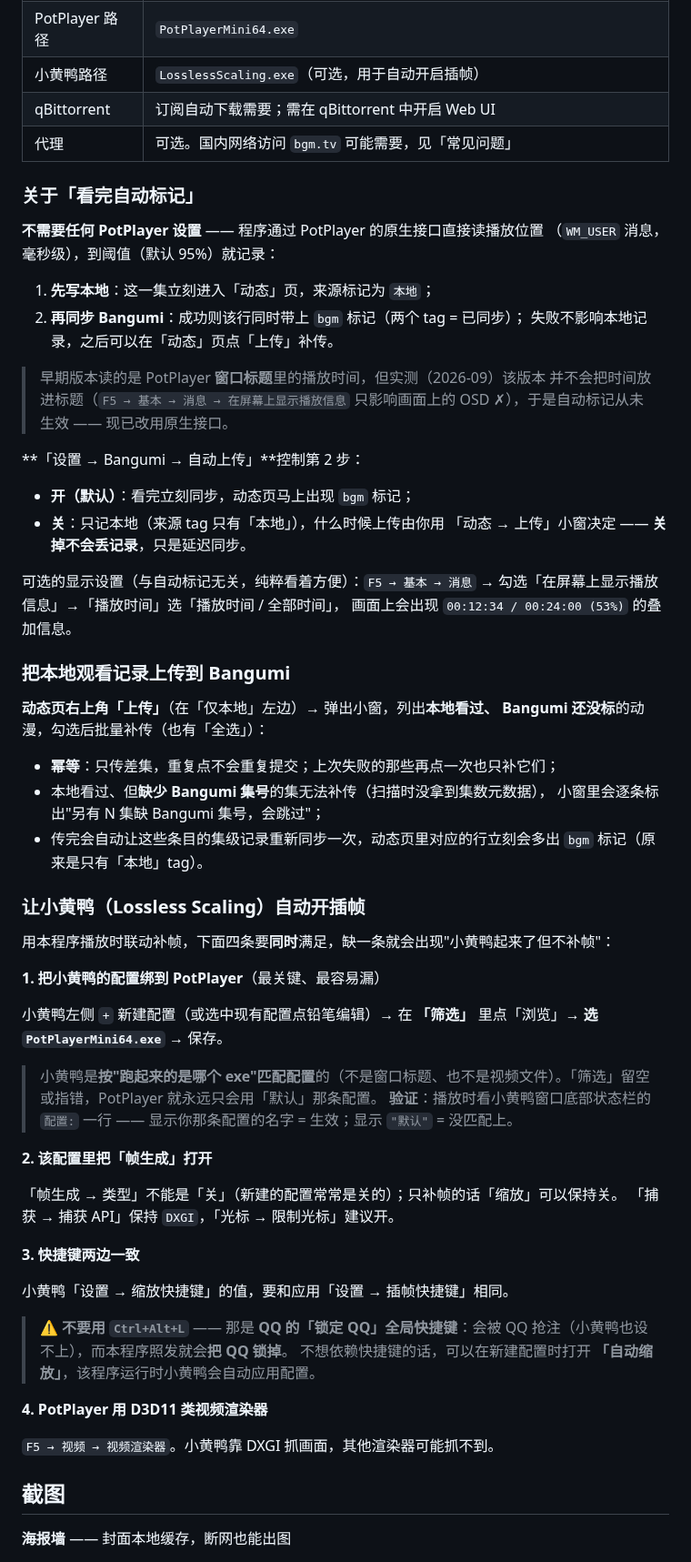
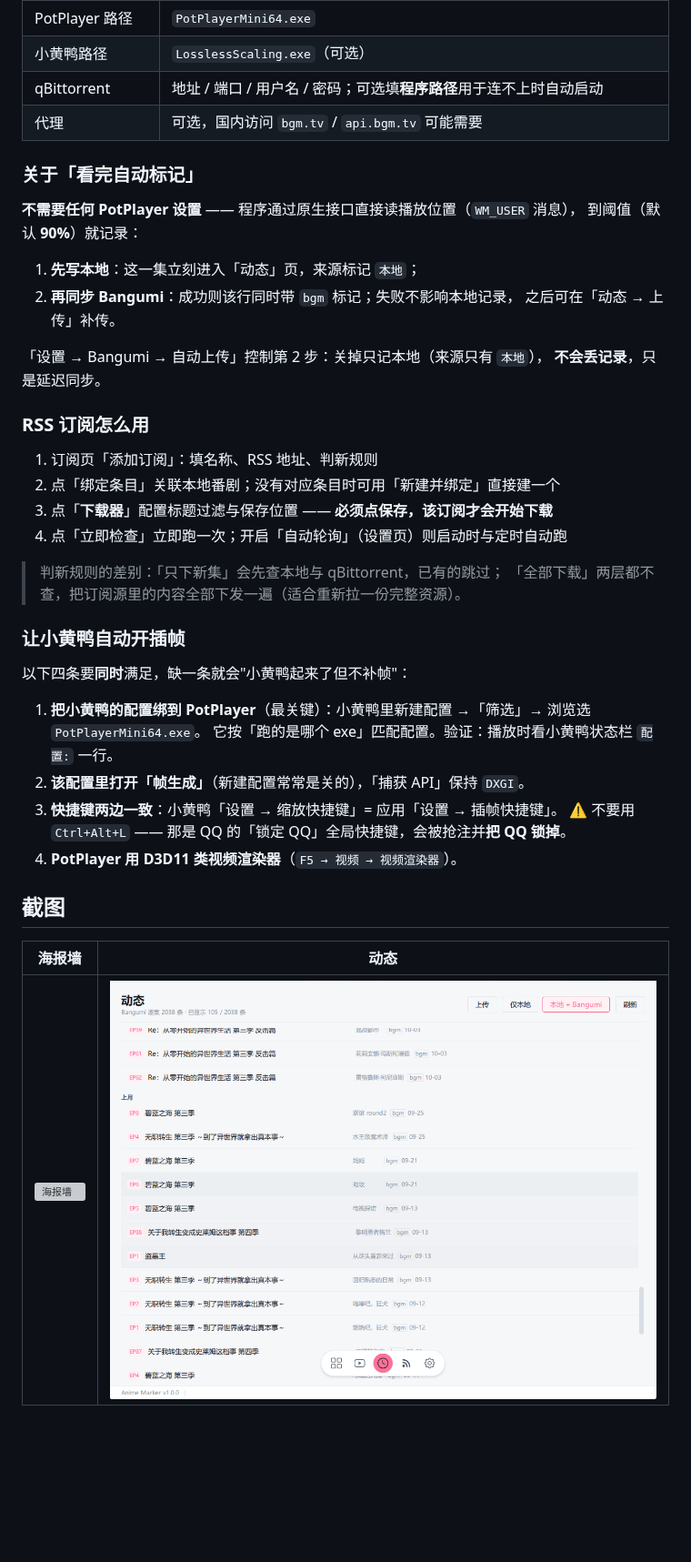
Before and after one commit to SwtycC/Anime-Marker, a Markdown page: README.md, the part around one of its changes. Shown at 91% size. GitHub-like rendering; pictures changed too: docs/screenshots/timeline.png; blank space fills up the shorter version; grey boxes are pictures that could not be loaded.

```diff
--- a/README.md
+++ b/README.md
@@ -73,70 +73,44 @@ python main.py
 | PotPlayer 路径 | `PotPlayerMini64.exe` |
-| 小黄鸭路径 | `LosslessScaling.exe`（可选，用于自动开启插帧） |
-| qBittorrent | 订阅自动下载需要；需在 qBittorrent 中开启 Web UI |
-| 代理 | 可选。国内网络访问 `bgm.tv` 可能需要，见「常见问题」 |
+| 小黄鸭路径 | `LosslessScaling.exe`（可选）|
+| qBittorrent | 地址 / 端口 / 用户名 / 密码；可选填**程序路径**用于连不上时自动启动 |
+| 代理 | 可选，国内访问 `bgm.tv` / `api.bgm.tv` 可能需要 |
 
 ### 关于「看完自动标记」
 
-**不需要任何 PotPlayer 设置** —— 程序通过 PotPlayer 的原生接口直接读播放位置
-（`WM_USER` 消息，毫秒级），到阈值（默认 95%）就记录：
+**不需要任何 PotPlayer 设置** —— 程序通过原生接口直接读播放位置（`WM_USER` 消息），
+到阈值（默认 **90%**）就记录：
 
-1. **先写本地**：这一集立刻进入「动态」页，来源标记为 `本地`；
-2. **再同步 Bangumi**：成功则该行同时带上 `bgm` 标记（两个 tag = 已同步）；
-   失败不影响本地记录，之后可以在「动态」页点「上传」补传。
+1. **先写本地**：这一集立刻进入「动态」页，来源标记 `本地`；
+2. **再同步 Bangumi**：成功则该行同时带 `bgm` 标记；失败不影响本地记录，
+   之后可在「动态 → 上传」补传。
 
-> 早期版本读的是 PotPlayer **窗口标题**里的播放时间，但实测（2026-09）该版本
-> 并不会把时间放进标题（`F5 → 基本 → 消息 → 在屏幕上显示播放信息` 只影响画面上的
-> OSD ✗），于是自动标记从未生效 —— 现已改用原生接口。
+「设置 → Bangumi → 自动上传」控制第 2 步：关掉只记本地（来源只有 `本地`），
+**不会丢记录**，只是延迟同步。
 
-**「设置 → Bangumi → 自动上传」**控制第 2 步：
+### RSS 订阅怎么用
 
-- **开（默认）**：看完立刻同步，动态页马上出现 `bgm` 标记；
-- **关**：只记本地（来源 tag 只有「本地」），什么时候上传由你用
-  「动态 → 上传」小窗决定 —— **关掉不会丢记录**，只是延迟同步。
+1. 订阅页「添加订阅」：填名称、RSS 地址、判新规则
+2. 点「绑定条目」关联本地番剧；没有对应条目时可用「新建并绑定」直接建一个
+3. 点「**下载器**」配置标题过滤与保存位置 —— **必须点保存，该订阅才会开始下载**
+4. 点「立即检查」立即跑一次；开启「自动轮询」（设置页）则启动时与定时自动跑
 
-可选的显示设置（与自动标记无关，纯粹看着方便）：`F5 → 基本 → 消息` →
-勾选「在屏幕上显示播放信息」→「播放时间」选「播放时间 / 全部时间」，
-画面上会出现 `00:12:34 / 00:24:00 (53%)` 的叠加信息。
+> 判新规则的差别：「只下新集」会先查本地与 qBittorrent，已有的跳过；
+> 「全部下载」两层都不查，把订阅源里的内容全部下发一遍（适合重新拉一份完整资源）。
 
-### 把本地观看记录上传到 Bangumi
+### 让小黄鸭自动开插帧
 
-**动态页右上角「上传」**（在「仅本地」左边）→ 弹出小窗，列出**本地看过、
-Bangumi 还没标**的动漫，勾选后批量补传（也有「全选」）：
+以下四条要**同时**满足，缺一条就会"小黄鸭起来了但不补帧"：
 
-- **幂等**：只传差集，重复点不会重复提交；上次失败的那些再点一次也只补它们；
-- 本地看过、但**缺少 Bangumi 集号**的集无法补传（扫描时没拿到集数元数据），
-  小窗里会逐条标出"另有 N 集缺 Bangumi 集号，会跳过"；
-- 传完会自动让这些条目的集级记录重新同步一次，动态页里对应的行立刻会多出
-  `bgm` 标记（原来是只有「本地」tag）。
-
-### 让小黄鸭（Lossless Scaling）自动开插帧
-
-用本程序播放时联动补帧，下面四条要**同时**满足，缺一条就会出现"小黄鸭起来了但不补帧"：
-
-**1. 把小黄鸭的配置绑到 PotPlayer**（最关键、最容易漏）
-
-小黄鸭左侧 `+` 新建配置（或选中现有配置点铅笔编辑）→ 在 **「筛选」** 里点「浏览」→ **选 `PotPlayerMini64.exe`** → 保存。
-
-> 小黄鸭是**按"跑起来的是哪个 exe"匹配配置**的（不是窗口标题、也不是视频文件）。「筛选」留空或指错，PotPlayer 就永远只会用「默认」那条配置。
-> **验证**：播放时看小黄鸭窗口底部状态栏的 `配置:` 一行 —— 显示你那条配置的名字 = 生效；显示 `"默认"` = 没匹配上。
-
-**2. 该配置里把「帧生成」打开**
-
-「帧生成 → 类型」不能是「关」（新建的配置常常是关的）；只补帧的话「缩放」可以保持关。
-「捕获 → 捕获 API」保持 `DXGI`，「光标 → 限制光标」建议开。
-
-**3. 快捷键两边一致**
-
-小黄鸭「设置 → 缩放快捷键」的值，要和应用「设置 → 插帧快捷键」相同。
-
-> ⚠️ **不要用 `Ctrl+Alt+L`** —— 那是 **QQ 的「锁定 QQ」全局快捷键**：会被 QQ 抢注（小黄鸭也设不上），而本程序照发就会**把 QQ 锁掉**。
-> 不想依赖快捷键的话，可以在新建配置时打开 **「自动缩放」**，该程序运行时小黄鸭会自动应用配置。
-
-**4. PotPlayer 用 D3D11 类视频渲染器**
-
-`F5 → 视频 → 视频渲染器`。小黄鸭靠 DXGI 抓画面，其他渲染器可能抓不到。
+1. **把小黄鸭的配置绑到 PotPlayer**（最关键）：小黄鸭里新建配置 →「筛选」→ 浏览选 `PotPlayerMini64.exe`。
+   它按「跑的是哪个 exe」匹配配置。验证：播放时看小黄鸭状态栏 `配置:` 一行。
+2. **该配置里打开「帧生成」**（新建配置常常是关的），「捕获 API」保持 `DXGI`。
+3. **快捷键两边一致**：小黄鸭「设置 → 缩放快捷键」= 应用「设置 → 插帧快捷键」。
+   ⚠️ 不要用 `Ctrl+Alt+L` —— 那是 QQ 的「锁定 QQ」全局快捷键，会被抢注并**把 QQ 锁掉**。
+4. **PotPlayer 用 D3D11 类视频渲染器**（`F5 → 视频 → 视频渲染器`）。
 
 ## 截图
 
-**海报墙** —— 封面本地缓存，断网也能出图
+| 海报墙 | 动态 |
+| --- | --- |
+| ![海报墙](docs/screenshots/poster-wall.png) | ![动态](docs/screenshots/timeline.png) |
 
```
Also changed, not shown: other parts of README.md (+45 -66 lines), THIRD_PARTY_LICENSES.md (renamed from licenses/README.md, +4 -3 lines), docs/screenshots/detail.png, docs/screenshots/settings.png, 3 other files.
